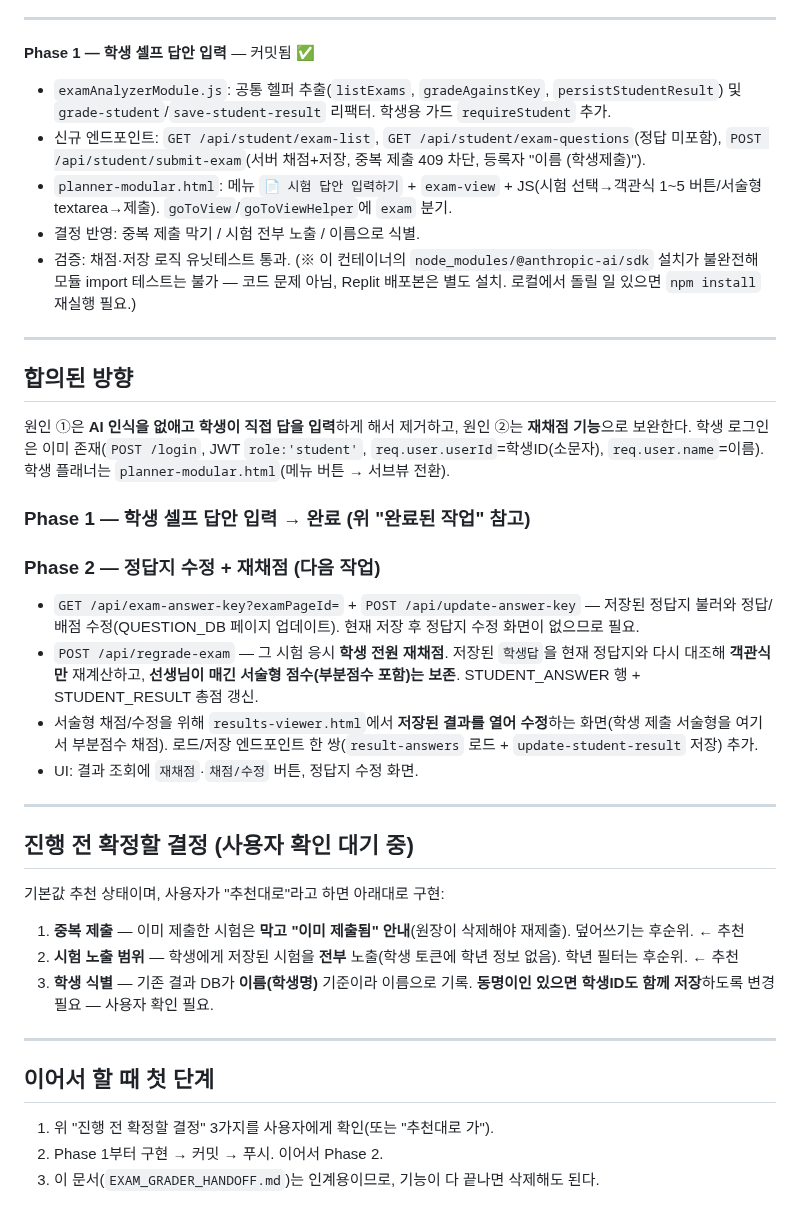
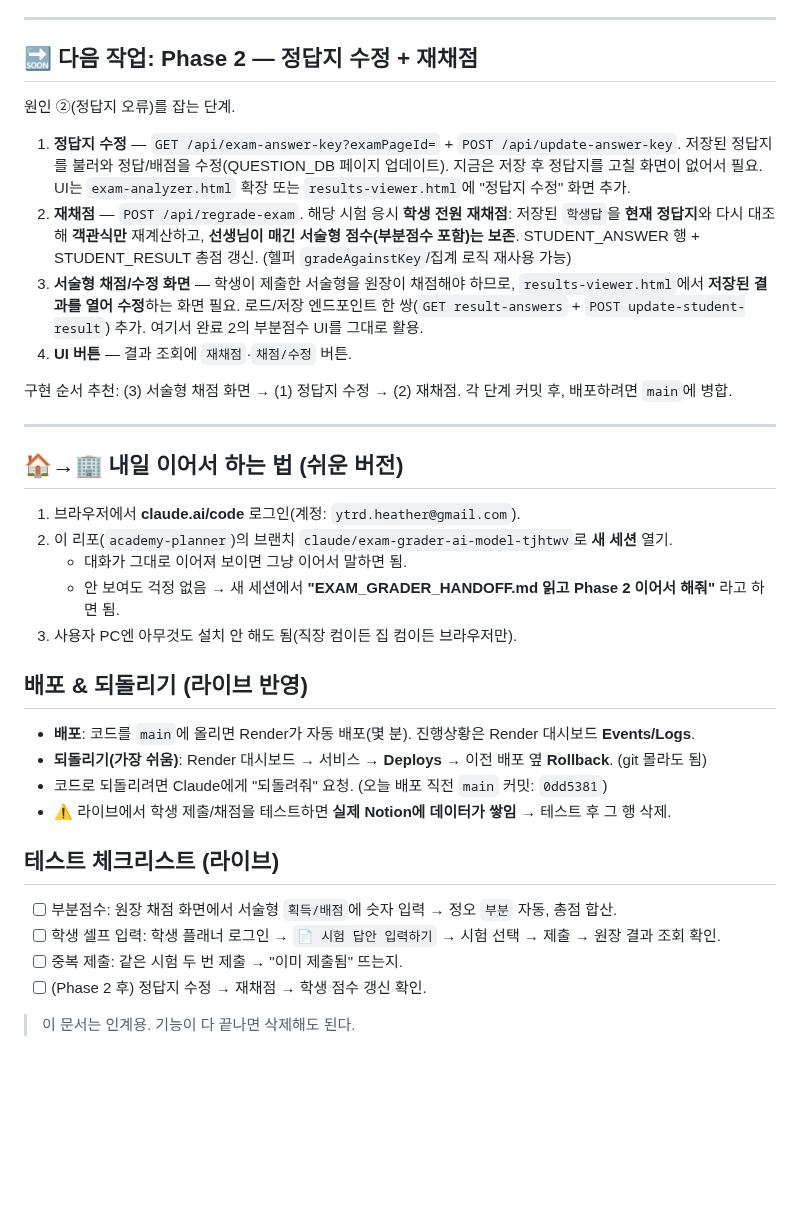
Before and after one commit to ytrdheather/academy-planner, a Markdown page: EXAM_GRADER_HANDOFF.md, the part around one of its changes. GitHub-like rendering; blank space fills up the shorter version.

Commit message:
인계 문서 갱신 — Phase 1 완료·main 배포 반영, 내일 이어서 하는 법 정리
Co-Authored-By: Claude Opus 4.8 <noreply@anthropic.com>
Claude-Session: https://claude.ai/code/session_01ESRC1w6czDsBZ1Ay3ePrC9

```diff
--- a/EXAM_GRADER_HANDOFF.md
+++ b/EXAM_GRADER_HANDOFF.md
@@ -32,40 +52,41 @@
 
 ---
 
-**Phase 1 — 학생 셀프 답안 입력** — 커밋됨 ✅
-- `examAnalyzerModule.js`: 공통 헬퍼 추출(`listExams`, `gradeAgainstKey`, `persistStudentResult`) 및 `grade-student`/`save-student-result` 리팩터. 학생용 가드 `requireStudent` 추가.
-- 신규 엔드포인트: `GET /api/student/exam-list`, `GET /api/student/exam-questions`(정답 미포함), `POST /api/student/submit-exam`(서버 채점+저장, 중복 제출 409 차단, 등록자 "이름 (학생제출)").
-- `planner-modular.html`: 메뉴 `📄 시험 답안 입력하기` + `exam-view` + JS(시험 선택→객관식 1~5 버튼/서술형 textarea→제출). `goToView`/`goToViewHelper`에 `exam` 분기.
-- 결정 반영: 중복 제출 막기 / 시험 전부 노출 / 이름으로 식별.
-- 검증: 채점·저장 로직 유닛테스트 통과. (※ 이 컨테이너의 `node_modules/@anthropic-ai/sdk` 설치가 불완전해 모듈 import 테스트는 불가 — 코드 문제 아님, Replit 배포본은 별도 설치. 로컬에서 돌릴 일 있으면 `npm install` 재실행 필요.)
+## 🔜 다음 작업: Phase 2 — 정답지 수정 + 재채점
+
+원인 ②(정답지 오류)를 잡는 단계.
+
+1. **정답지 수정** — `GET /api/exam-answer-key?examPageId=` + `POST /api/update-answer-key`.
+   저장된 정답지를 불러와 정답/배점을 수정(QUESTION_DB 페이지 업데이트). 지금은 저장 후 정답지를 고칠 화면이 없어서 필요. UI는 `exam-analyzer.html` 확장 또는 `results-viewer.html`에 "정답지 수정" 화면 추가.
+2. **재채점** — `POST /api/regrade-exam`.
+   해당 시험 응시 **학생 전원 재채점**: 저장된 `학생답`을 **현재 정답지**와 다시 대조해 **객관식만** 재계산하고, **선생님이 매긴 서술형 점수(부분점수 포함)는 보존**. STUDENT_ANSWER 행 + STUDENT_RESULT 총점 갱신. (헬퍼 `gradeAgainstKey`/집계 로직 재사용 가능)
+3. **서술형 채점/수정 화면** — 학생이 제출한 서술형을 원장이 채점해야 하므로, `results-viewer.html`에서 **저장된 결과를 열어 수정**하는 화면 필요. 로드/저장 엔드포인트 한 쌍(`GET result-answers` + `POST update-student-result`) 추가. 여기서 완료 2의 부분점수 UI를 그대로 활용.
+4. **UI 버튼** — 결과 조회에 `재채점`·`채점/수정` 버튼.
+
+구현 순서 추천: (3) 서술형 채점 화면 → (1) 정답지 수정 → (2) 재채점. 각 단계 커밋 후, 배포하려면 `main`에 병합.
 
 ---
 
-## 합의된 방향
+## 🏠→🏢 내일 이어서 하는 법 (쉬운 버전)
 
-원인 ①은 **AI 인식을 없애고 학생이 직접 답을 입력**하게 해서 제거하고,
-원인 ②는 **재채점 기능**으로 보완한다. 학생 로그인은 이미 존재(`POST /login`, JWT `role:'student'`, `req.user.userId`=학생ID(소문자), `req.user.name`=이름). 학생 플래너는 `planner-modular.html`(메뉴 버튼 → 서브뷰 전환).
+1. 브라우저에서 **claude.ai/code** 로그인(계정: `ytrd.heather@gmail.com`).
+2. 이 리포(`academy-planner`)의 브랜치 `claude/exam-grader-ai-model-tjhtwv`로 **새 세션** 열기.
+   - 대화가 그대로 이어져 보이면 그냥 이어서 말하면 됨.
+   - 안 보여도 걱정 없음 → 새 세션에서 **"EXAM_GRADER_HANDOFF.md 읽고 Phase 2 이어서 해줘"** 라고 하면 됨.
+3. 사용자 PC엔 아무것도 설치 안 해도 됨(직장 컴이든 집 컴이든 브라우저만).
 
-### Phase 1 — 학생 셀프 답안 입력 → **완료** (위 "완료된 작업" 참고)
+## 배포 & 되돌리기 (라이브 반영)
 
-### Phase 2 — 정답지 수정 + 재채점 (다음 작업)
-- `GET /api/exam-answer-key?examPageId=` + `POST /api/update-answer-key` — 저장된 정답지 불러와 정답/배점 수정(QUESTION_DB 페이지 업데이트). 현재 저장 후 정답지 수정 화면이 없으므로 필요.
-- `POST /api/regrade-exam` — 그 시험 응시 **학생 전원 재채점**. 저장된 `학생답`을 현재 정답지와 다시 대조해 **객관식만** 재계산하고, **선생님이 매긴 서술형 점수(부분점수 포함)는 보존**. STUDENT_ANSWER 행 + STUDENT_RESULT 총점 갱신.
-- 서술형 채점/수정을 위해 `results-viewer.html`에서 **저장된 결과를 열어 수정**하는 화면(학생 제출 서술형을 여기서 부분점수 채점). 로드/저장 엔드포인트 한 쌍(`result-answers` 로드 + `update-student-result` 저장) 추가.
-- UI: 결과 조회에 `재채점`·`채점/수정` 버튼, 정답지 수정 화면.
+- **배포**: 코드를 `main`에 올리면 Render가 자동 배포(몇 분). 진행상황은 Render 대시보드 **Events/Logs**.
+- **되돌리기(가장 쉬움)**: Render 대시보드 → 서비스 → **Deploys** → 이전 배포 옆 **Rollback**. (git 몰라도 됨)
+- 코드로 되돌리려면 Claude에게 "되돌려줘" 요청. (오늘 배포 직전 `main` 커밋: `0dd5381`)
+- ⚠️ 라이브에서 학생 제출/채점을 테스트하면 **실제 Notion에 데이터가 쌓임** → 테스트 후 그 행 삭제.
 
----
+## 테스트 체크리스트 (라이브)
 
-## 진행 전 확정할 결정 (사용자 확인 대기 중)
+- [ ] 부분점수: 원장 채점 화면에서 서술형 `획득/배점`에 숫자 입력 → 정오 `부분` 자동, 총점 합산.
+- [ ] 학생 셀프 입력: 학생 플래너 로그인 → `📄 시험 답안 입력하기` → 시험 선택 → 제출 → 원장 결과 조회 확인.
+- [ ] 중복 제출: 같은 시험 두 번 제출 → "이미 제출됨" 뜨는지.
+- [ ] (Phase 2 후) 정답지 수정 → 재채점 → 학생 점수 갱신 확인.
 
-기본값 추천 상태이며, 사용자가 "추천대로"라고 하면 아래대로 구현:
-1. **중복 제출** — 이미 제출한 시험은 **막고 "이미 제출됨" 안내**(원장이 삭제해야 재제출). 덮어쓰기는 후순위. ← 추천
-2. **시험 노출 범위** — 학생에게 저장된 시험을 **전부** 노출(학생 토큰에 학년 정보 없음). 학년 필터는 후순위. ← 추천
-3. **학생 식별** — 기존 결과 DB가 **이름(학생명)** 기준이라 이름으로 기록. **동명이인 있으면 학생ID도 함께 저장**하도록 변경 필요 — 사용자 확인 필요.
-
----
-
-## 이어서 할 때 첫 단계
-1. 위 "진행 전 확정할 결정" 3가지를 사용자에게 확인(또는 "추천대로 가").
-2. Phase 1부터 구현 → 커밋 → 푸시. 이어서 Phase 2.
-3. 이 문서(`EXAM_GRADER_HANDOFF.md`)는 인계용이므로, 기능이 다 끝나면 삭제해도 된다.
+> 이 문서는 인계용. 기능이 다 끝나면 삭제해도 된다.
```
Also changed, not shown: other parts of EXAM_GRADER_HANDOFF.md (+38 -18 lines).
